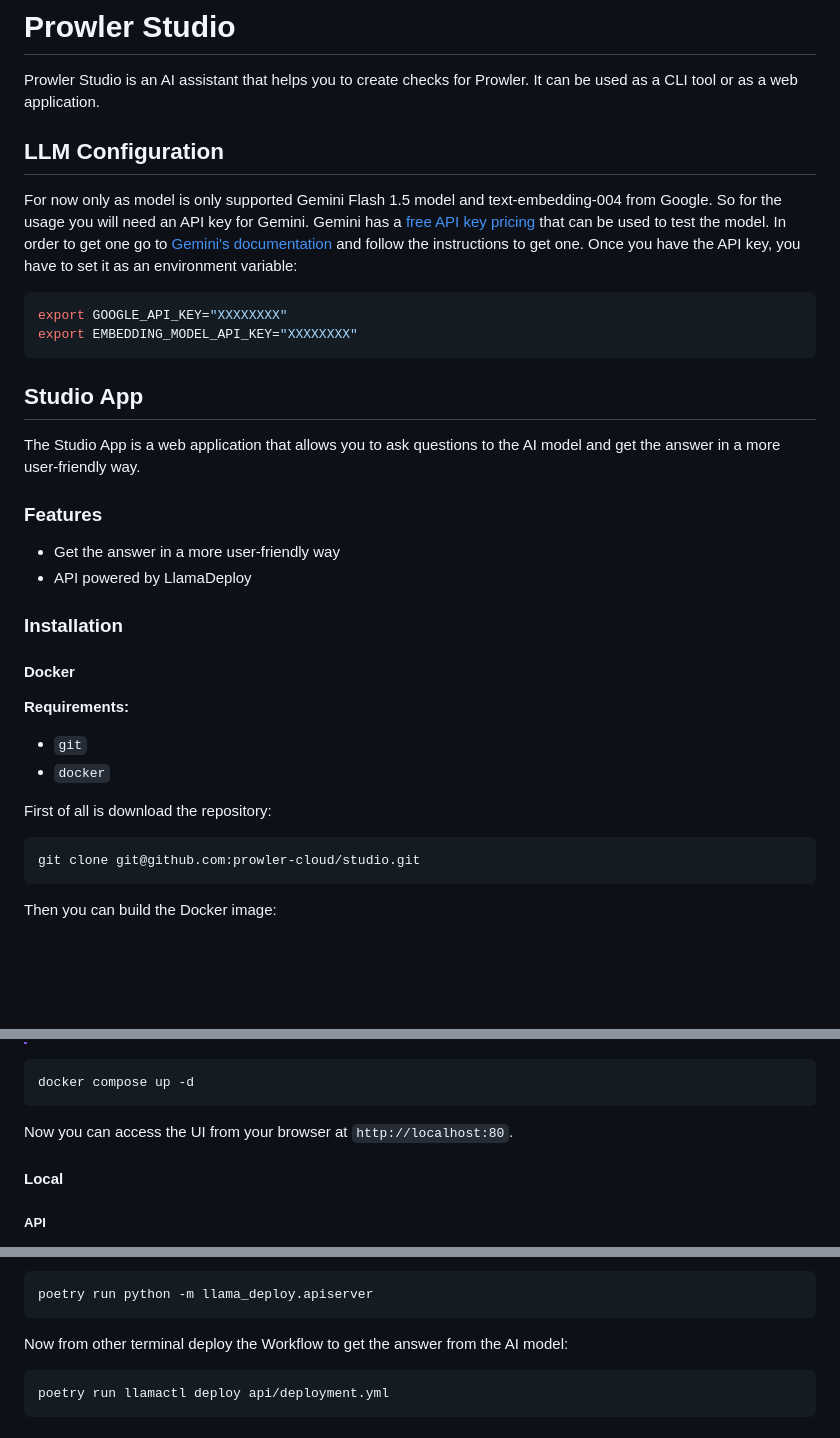
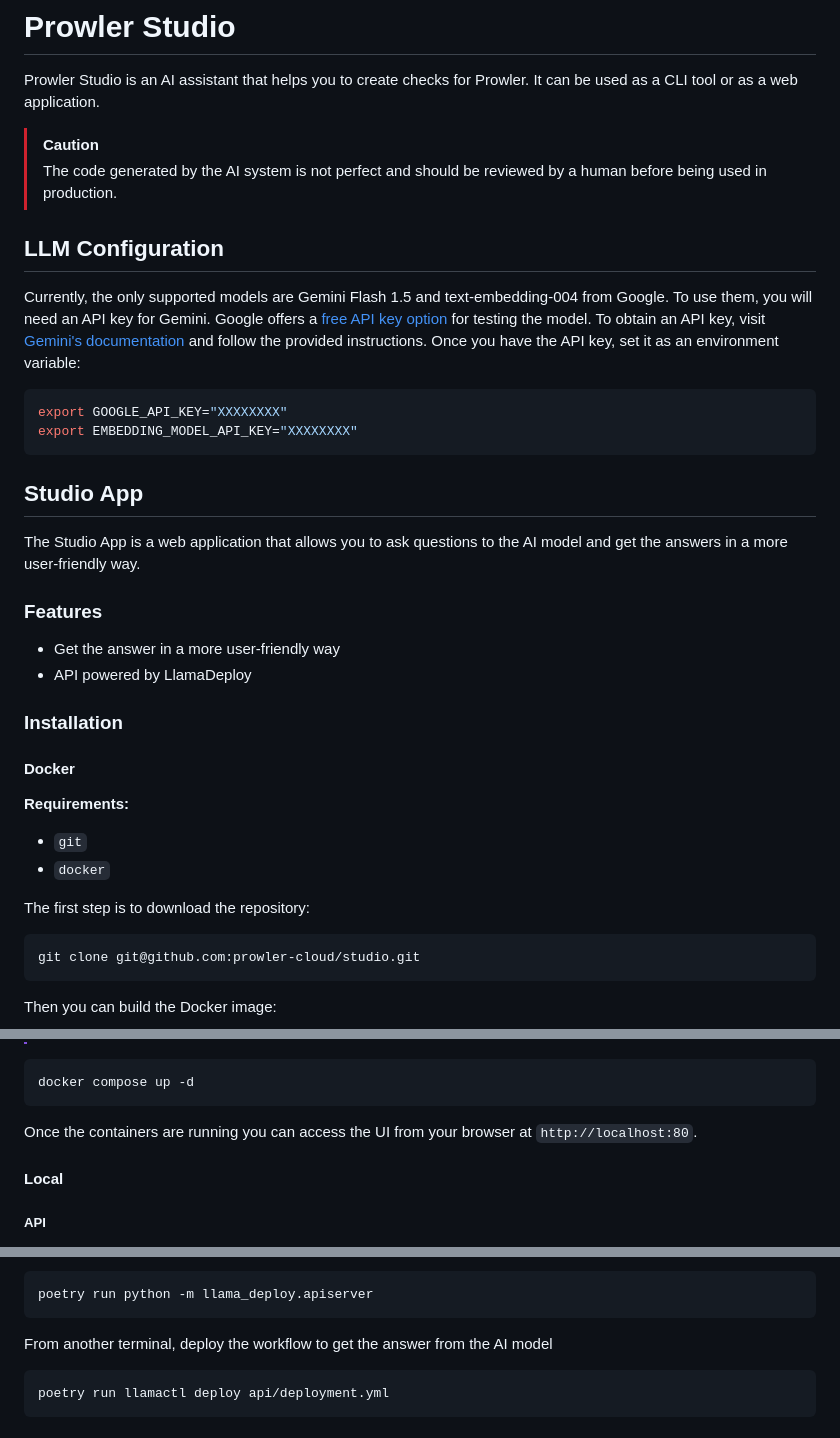
Before and after one commit to prowler-cloud/prowler-studio, a Markdown page: README.md, 3 parts joined by grey strips. Drawn GitHub-style; blank space fills up the shorter version.

Commit message:
chore(readme): improve redaction and add a caution for AI generated code

````diff
--- a/README.md
+++ b/README.md
@@ -3,13 +3,15 @@
 
 Prowler Studio is an AI assistant that helps you to create checks for Prowler. It can be used as a CLI tool or as a web application.
 
+> [!CAUTION]
+> The code generated by the AI system is not perfect and should be reviewed by a human before being used in production.
+
 ## LLM Configuration
 
-For now only as model is only supported Gemini Flash 1.5 model and text-embedding-004 from Google.
-So for the usage you will need an API key for Gemini. Gemini has a
-[free API key pricing](https://ai.google.dev/pricing#1_5flash) that can be
-used to test the model. In order to get one go to [Gemini's documentation](https://ai.google.dev/gemini-api/docs/api-key)
-and follow the instructions to get one. Once you have the API key, you have to set it as an environment variable:
+Currently, the only supported models are Gemini Flash 1.5 and text-embedding-004 from Google.
+To use them, you will need an API key for Gemini. Google offers a [free API key option](https://ai.google.dev/pricing#1_5flash)
+for testing the model. To obtain an API key, visit [Gemini's documentation](https://ai.google.dev/gemini-api/docs/api-key)
+and follow the provided instructions. Once you have the API key, set it as an environment variable:
 
 ```bash
 export GOOGLE_API_KEY="XXXXXXXX"
@@ -18,7 +20,7 @@ export EMBEDDING_MODEL_API_KEY="XXXXXXXX"
 
 ## Studio App
 
-The Studio App is a web application that allows you to ask questions to the AI model and get the answer in a more user-friendly way.
+The Studio App is a web application that allows you to ask questions to the AI model and get the answers in a more user-friendly way.
 
 ### Features
 
@@ -33,7 +35,7 @@ The Studio App is a web application that allows you to ask questions to the AI m
 - `git`
 - `docker`
 
-First of all is download the repository:
+The first step is to download the repository:
 
 ```bash
 git clone git@github.com:prowler-cloud/studio.git
@@ -58,7 +60,7 @@ Now you can run the Docker containers using `docker-compose` from the root of th
 docker compose up -d
 ```
 
-Now you can access the UI from your browser at `http://localhost:80`.
+Once the containers are running you can access the UI from your browser at `http://localhost:80`.
 
 #### Local
 
@@ -81,7 +83,7 @@ To start the API server run:
 poetry run python -m llama_deploy.apiserver
 ```
 
-Now from other terminal deploy the Workflow to get the answer from the AI model:
+From another terminal, deploy the workflow to get the answer from the AI model
 
 ```bash
 poetry run llamactl deploy api/deployment.yml
````
Also changed, not shown: other parts of README.md (+1 -1 lines).
